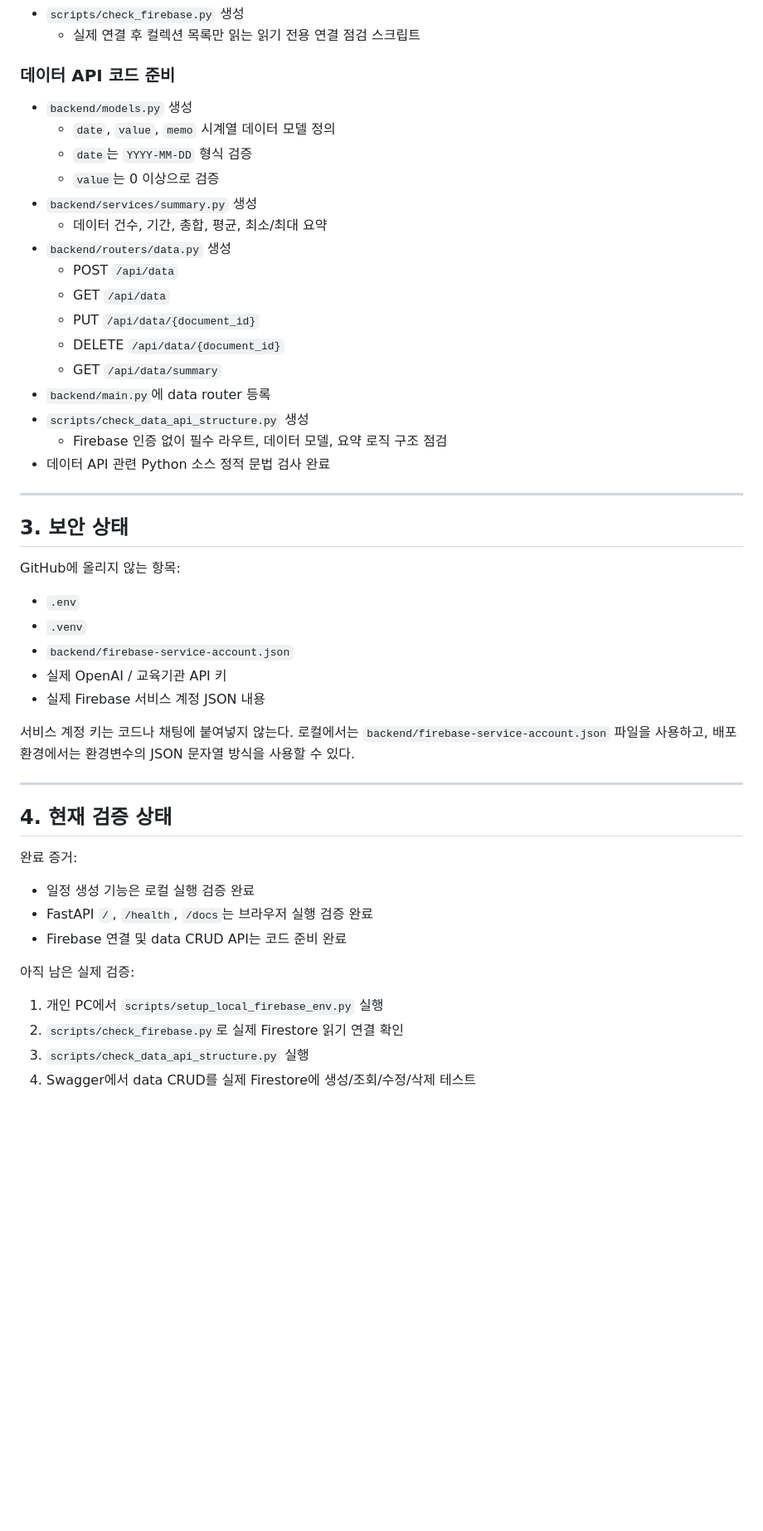
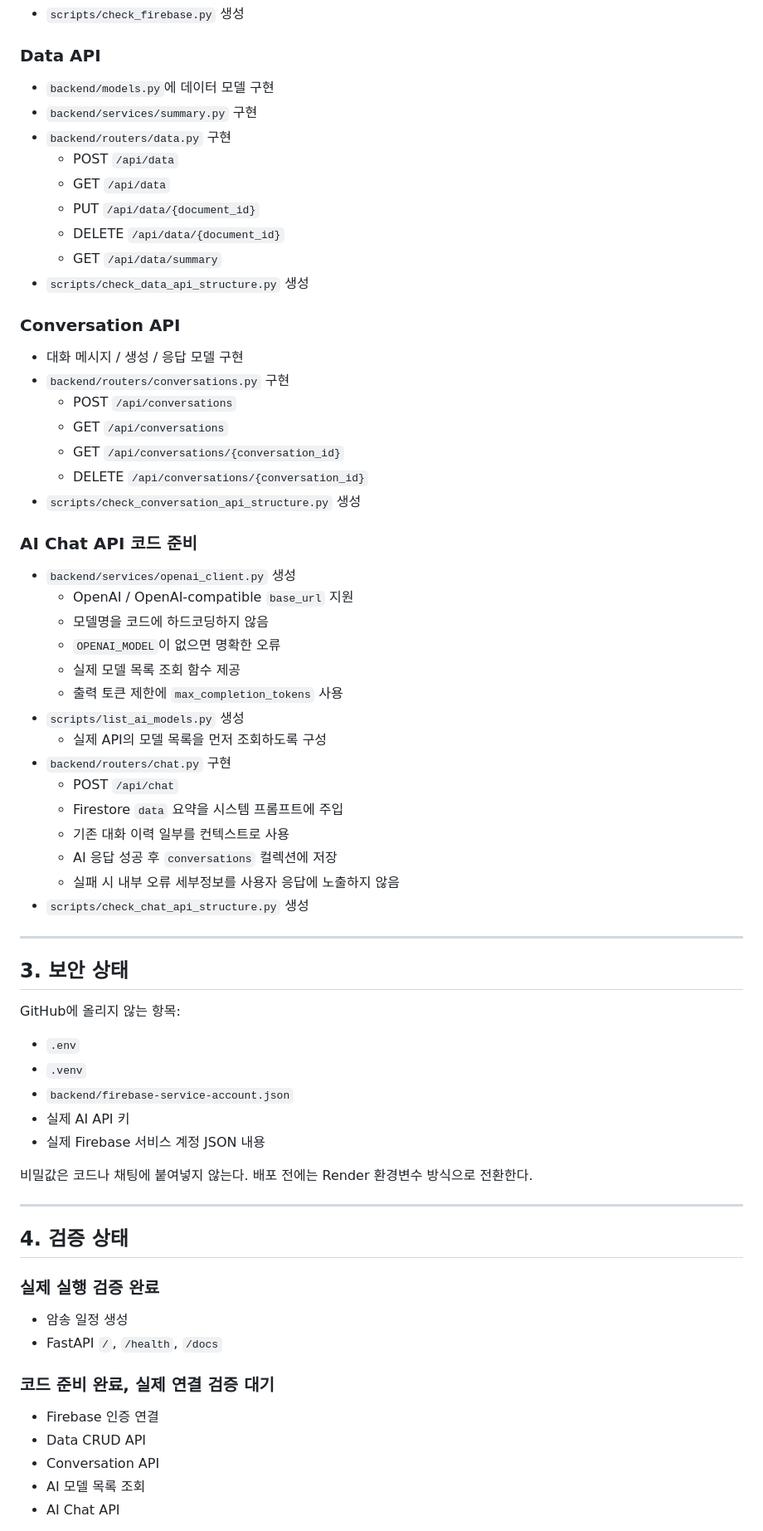
Before and after one commit to kwork0828/bible-memo-assistant, a Markdown page: docs/progress.md, the part around one of its changes. Shown at 83% size. GitHub-like rendering; blank space fills up the shorter version.

Commit message:
docs: update progress through chat API preparation

```diff
--- a/docs/progress.md
+++ b/docs/progress.md
@@ -76,24 +52,44 @@
 - `scripts/check_firebase.py` 생성
-  - 실제 연결 후 컬렉션 목록만 읽는 읽기 전용 연결 점검 스크립트
 
-### 데이터 API 코드 준비
+### Data API
 
-- `backend/models.py` 생성
-  - `date`, `value`, `memo` 시계열 데이터 모델 정의
-  - `date`는 `YYYY-MM-DD` 형식 검증
-  - `value`는 0 이상으로 검증
-- `backend/services/summary.py` 생성
-  - 데이터 건수, 기간, 총합, 평균, 최소/최대 요약
-- `backend/routers/data.py` 생성
+- `backend/models.py`에 데이터 모델 구현
+- `backend/services/summary.py` 구현
+- `backend/routers/data.py` 구현
   - POST `/api/data`
   - GET `/api/data`
   - PUT `/api/data/{document_id}`
   - DELETE `/api/data/{document_id}`
   - GET `/api/data/summary`
-- `backend/main.py`에 data router 등록
 - `scripts/check_data_api_structure.py` 생성
-  - Firebase 인증 없이 필수 라우트, 데이터 모델, 요약 로직 구조 점검
-- 데이터 API 관련 Python 소스 정적 문법 검사 완료
+
+### Conversation API
+
+- 대화 메시지 / 생성 / 응답 모델 구현
+- `backend/routers/conversations.py` 구현
+  - POST `/api/conversations`
+  - GET `/api/conversations`
+  - GET `/api/conversations/{conversation_id}`
+  - DELETE `/api/conversations/{conversation_id}`
+- `scripts/check_conversation_api_structure.py` 생성
+
+### AI Chat API 코드 준비
+
+- `backend/services/openai_client.py` 생성
+  - OpenAI / OpenAI-compatible `base_url` 지원
+  - 모델명을 코드에 하드코딩하지 않음
+  - `OPENAI_MODEL`이 없으면 명확한 오류
+  - 실제 모델 목록 조회 함수 제공
+  - 출력 토큰 제한에 `max_completion_tokens` 사용
+- `scripts/list_ai_models.py` 생성
+  - 실제 API의 모델 목록을 먼저 조회하도록 구성
+- `backend/routers/chat.py` 구현
+  - POST `/api/chat`
+  - Firestore `data` 요약을 시스템 프롬프트에 주입
+  - 기존 대화 이력 일부를 컨텍스트로 사용
+  - AI 응답 성공 후 `conversations` 컬렉션에 저장
+  - 실패 시 내부 오류 세부정보를 사용자 응답에 노출하지 않음
+- `scripts/check_chat_api_structure.py` 생성
 
 ---
 
@@ -104,26 +100,26 @@ GitHub에 올리지 않는 항목:
 - `.env`
 - `.venv`
 - `backend/firebase-service-account.json`
-- 실제 OpenAI / 교육기관 API 키
+- 실제 AI API 키
 - 실제 Firebase 서비스 계정 JSON 내용
 
-서비스 계정 키는 코드나 채팅에 붙여넣지 않는다.
-로컬에서는 `backend/firebase-service-account.json` 파일을 사용하고, 배포 환경에서는 환경변수의 JSON 문자열 방식을 사용할 수 있다.
+비밀값은 코드나 채팅에 붙여넣지 않는다.
+배포 전에는 Render 환경변수 방식으로 전환한다.
 
 ---
 
-## 4. 현재 검증 상태
+## 4. 검증 상태
 
-완료 증거:
+### 실제 실행 검증 완료
 
-- 일정 생성 기능은 로컬 실행 검증 완료
-- FastAPI `/`, `/health`, `/docs`는 브라우저 실행 검증 완료
-- Firebase 연결 및 data CRUD API는 코드 준비 완료
+- 암송 일정 생성
+- FastAPI `/`, `/health`, `/docs`
 
-아직 남은 실제 검증:
+### 코드 준비 완료, 실제 연결 검증 대기
 
-1. 개인 PC에서 `scripts/setup_local_firebase_env.py` 실행
-2. `scripts/check_firebase.py`로 실제 Firestore 읽기 연결 확인
-3. `scripts/check_data_api_structure.py` 실행
-4. Swagger에서 data CRUD를 실제 Firestore에 생성/조회/수정/삭제 테스트
+- Firebase 인증 연결
+- Data CRUD API
+- Conversation API
+- AI 모델 목록 조회
+- AI Chat API
 
```
Also changed, not shown: other parts of docs/progress.md (+36 -67 lines).
